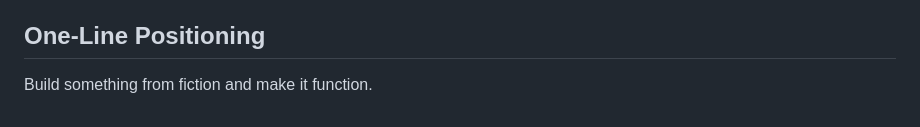
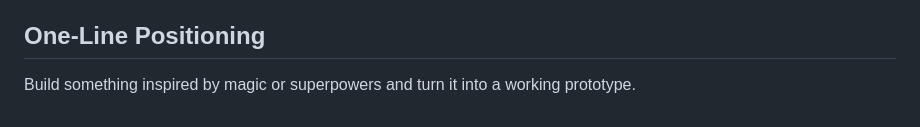
Before and after one commit to gksoriginals/magic-superhero-hackathon, a Markdown page: docs/README.md, the part around the change. Rendered like a GitHub page.

Commit message:
Auto-save: Updated docs/README.md

```diff
--- a/docs/README.md
+++ b/docs/README.md
@@ -129,4 +129,4 @@ See [Fiction Prompts](fiction-prompts.md) and [Real-World Examples](real-world-e
 
 ## One-Line Positioning
 
-Build something from fiction and make it function.
+Build something inspired by magic or superpowers and turn it into a working prototype.
```
